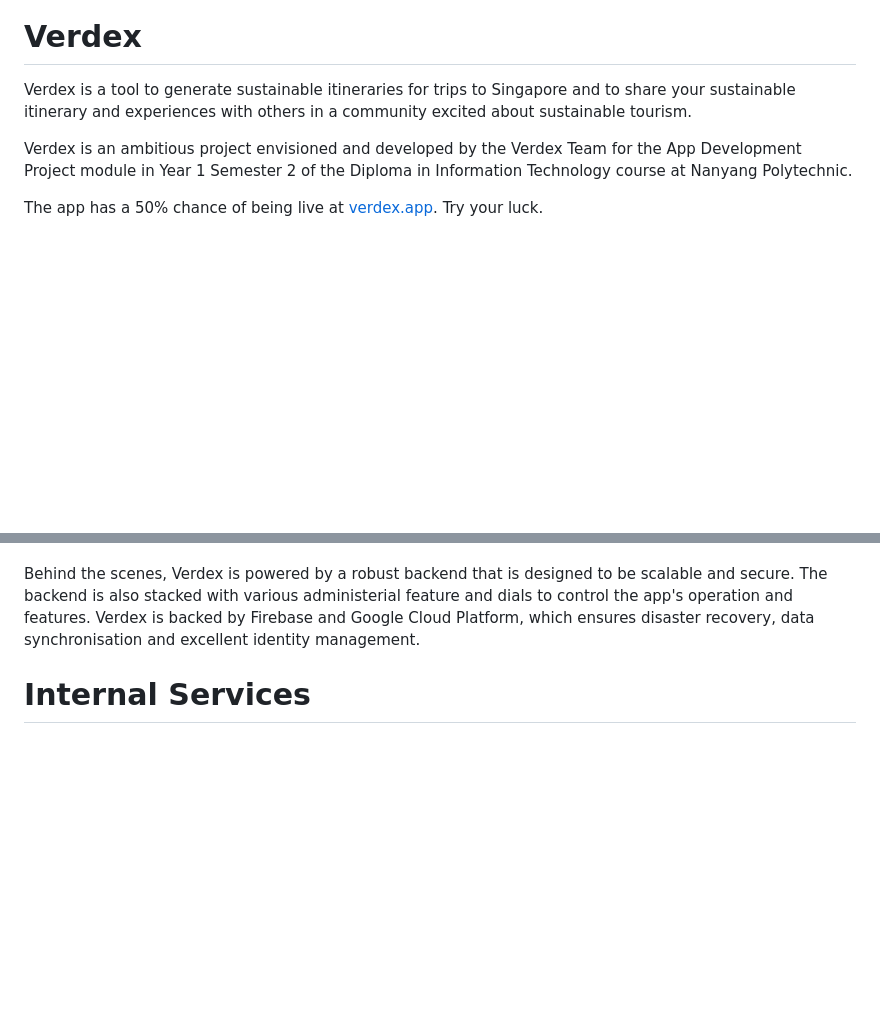
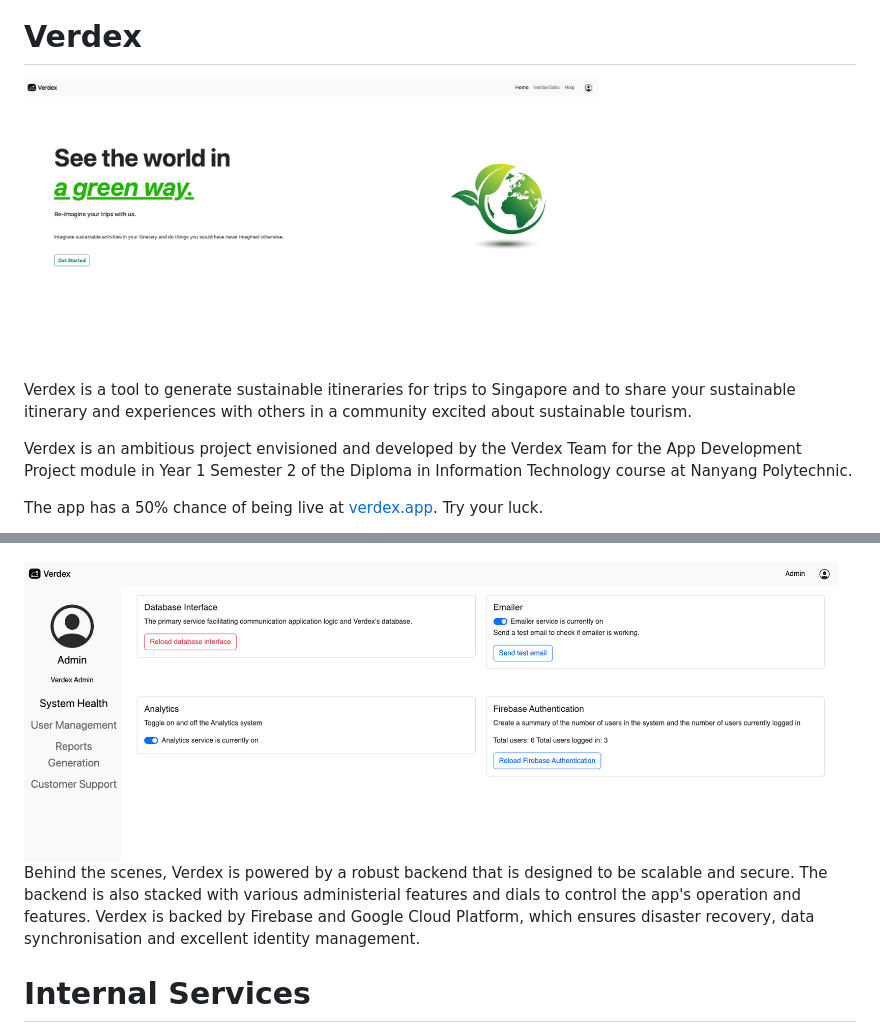
Before and after one commit to Verdex-Project/Verdex, a Markdown page: README.md, 2 parts joined by grey strips. GitHub-like rendering; pictures changed too: assets/docs/img/admin.png (added), assets/docs/img/homepage.png (added); blank space fills up the shorter version.

```diff
--- a/README.md
+++ b/README.md
@@ -2,6 +2,8 @@
 
 
 # Verdex
+
+<img src="/assets/docs/img/homepage.png" alt="Verdex Homepage" height="300px">
 
 Verdex is a tool to generate sustainable itineraries for trips to Singapore and to share your sustainable itinerary and experiences with others in a community excited about sustainable tourism.
 
@@ -37,6 +47,8 @@ The UI of the app is designed to be simple and intuitive, with a focus on the us
 The itinerary editor, especially, organises a large variety of granular features to personalise user itineraries in a beautiful and intuitive manner.
 
-Behind the scenes, Verdex is powered by a robust backend that is designed to be scalable and secure. The backend is also stacked with various administerial feature and dials to control the app's operation and features. Verdex is backed by Firebase and Google Cloud Platform, which ensures disaster recovery, data synchronisation and excellent identity management.
+<img src="/assets/docs/img/admin.png" alt="Creating an account on Verdex" height="300px">
+
+Behind the scenes, Verdex is powered by a robust backend that is designed to be scalable and secure. The backend is also stacked with various administerial features and dials to control the app's operation and features. Verdex is backed by Firebase and Google Cloud Platform, which ensures disaster recovery, data synchronisation and excellent identity management.
 
 # Internal Services
 
```
Also changed, not shown: other parts of README.md (+12 -0 lines), assets/docs/img/editor.png (added), assets/docs/img/itineraryGeneration.png (added), assets/docs/img/signup.png (added), assets/docs/img/verdextalks.png (added).
